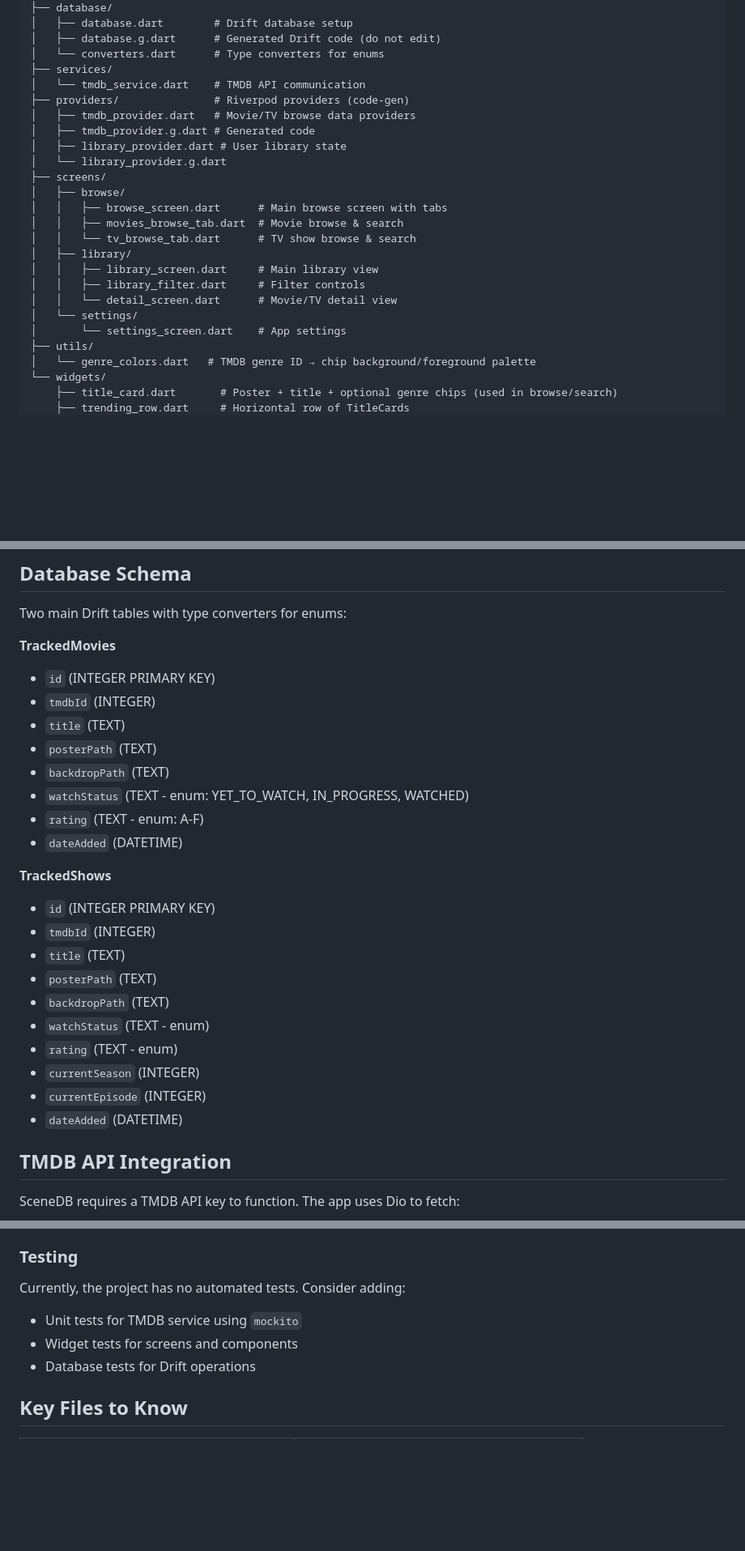
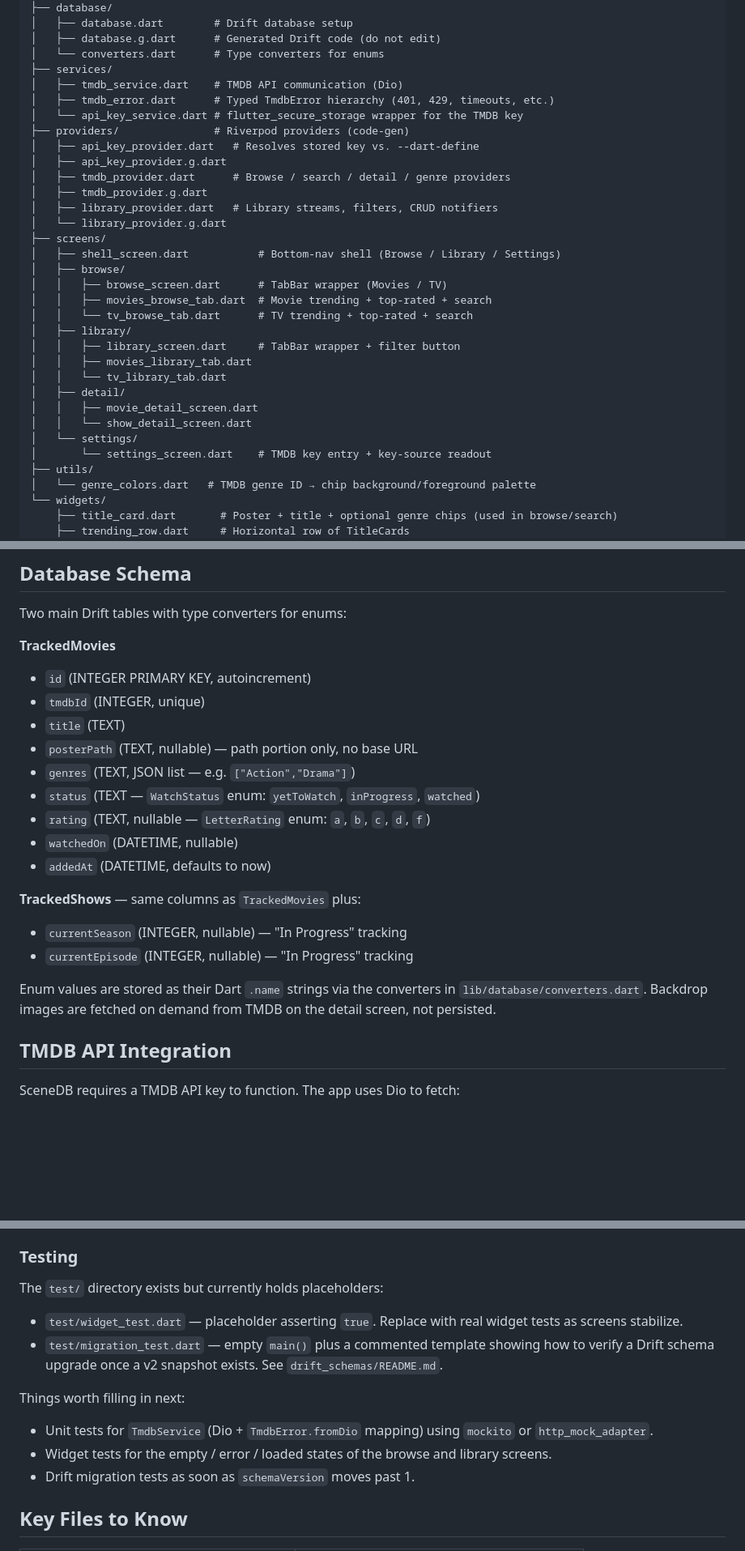
Before and after one commit to murphp55/SceneDB, a Markdown page: README.md, 3 parts joined by grey strips. Shown at 81% size. Rendered like a GitHub page; blank space fills up the shorter version.

```diff
--- a/README.md
+++ b/README.md
@@ -56,23 +56,31 @@ lib/
 │   ├── database.g.dart      # Generated Drift code (do not edit)
 │   └── converters.dart      # Type converters for enums
 ├── services/
-│   └── tmdb_service.dart    # TMDB API communication
+│   ├── tmdb_service.dart    # TMDB API communication (Dio)
+│   ├── tmdb_error.dart      # Typed TmdbError hierarchy (401, 429, timeouts, etc.)
+│   └── api_key_service.dart # flutter_secure_storage wrapper for the TMDB key
 ├── providers/               # Riverpod providers (code-gen)
-│   ├── tmdb_provider.dart   # Movie/TV browse data providers
-│   ├── tmdb_provider.g.dart # Generated code
-│   ├── library_provider.dart # User library state
+│   ├── api_key_provider.dart   # Resolves stored key vs. --dart-define
+│   ├── api_key_provider.g.dart
+│   ├── tmdb_provider.dart      # Browse / search / detail / genre providers
+│   ├── tmdb_provider.g.dart
+│   ├── library_provider.dart   # Library streams, filters, CRUD notifiers
 │   └── library_provider.g.dart
 ├── screens/
+│   ├── shell_screen.dart           # Bottom-nav shell (Browse / Library / Settings)
 │   ├── browse/
-│   │   ├── browse_screen.dart      # Main browse screen with tabs
-│   │   ├── movies_browse_tab.dart  # Movie browse & search
-│   │   └── tv_browse_tab.dart      # TV show browse & search
+│   │   ├── browse_screen.dart      # TabBar wrapper (Movies / TV)
+│   │   ├── movies_browse_tab.dart  # Movie trending + top-rated + search
+│   │   └── tv_browse_tab.dart      # TV trending + top-rated + search
 │   ├── library/
-│   │   ├── library_screen.dart     # Main library view
-│   │   ├── library_filter.dart     # Filter controls
-│   │   └── detail_screen.dart      # Movie/TV detail view
+│   │   ├── library_screen.dart     # TabBar wrapper + filter button
+│   │   ├── movies_library_tab.dart
+│   │   └── tv_library_tab.dart
+│   ├── detail/
+│   │   ├── movie_detail_screen.dart
+│   │   └── show_detail_screen.dart
 │   └── settings/
-│       └── settings_screen.dart    # App settings
+│       └── settings_screen.dart    # TMDB key entry + key-source readout
 ├── utils/
 │   └── genre_colors.dart   # TMDB genre ID → chip background/foreground palette
 └── widgets/
@@ -137,26 +145,21 @@ lib/
 Two main Drift tables with type converters for enums:
 
 **TrackedMovies**
-- `id` (INTEGER PRIMARY KEY)
-- `tmdbId` (INTEGER)
+- `id` (INTEGER PRIMARY KEY, autoincrement)
+- `tmdbId` (INTEGER, unique)
 - `title` (TEXT)
-- `posterPath` (TEXT)
-- `backdropPath` (TEXT)
-- `watchStatus` (TEXT - enum: YET_TO_WATCH, IN_PROGRESS, WATCHED)
-- `rating` (TEXT - enum: A-F)
-- `dateAdded` (DATETIME)
+- `posterPath` (TEXT, nullable) — path portion only, no base URL
+- `genres` (TEXT, JSON list — e.g. `["Action","Drama"]`)
+- `status` (TEXT — `WatchStatus` enum: `yetToWatch`, `inProgress`, `watched`)
+- `rating` (TEXT, nullable — `LetterRating` enum: `a`, `b`, `c`, `d`, `f`)
+- `watchedOn` (DATETIME, nullable)
+- `addedAt` (DATETIME, defaults to now)
 
-**TrackedShows**
-- `id` (INTEGER PRIMARY KEY)
-- `tmdbId` (INTEGER)
-- `title` (TEXT)
-- `posterPath` (TEXT)
-- `backdropPath` (TEXT)
-- `watchStatus` (TEXT - enum)
-- `rating` (TEXT - enum)
-- `currentSeason` (INTEGER)
-- `currentEpisode` (INTEGER)
-- `dateAdded` (DATETIME)
+**TrackedShows** — same columns as `TrackedMovies` plus:
+- `currentSeason` (INTEGER, nullable) — "In Progress" tracking
+- `currentEpisode` (INTEGER, nullable) — "In Progress" tracking
+
+Enum values are stored as their Dart `.name` strings via the converters in `lib/database/converters.dart`. Backdrop images are fetched on demand from TMDB on the detail screen, not persisted.
 
 ## TMDB API Integration
 
@@ -255,10 +258,14 @@ See `drift_schemas/README.md` for more detail.
 - **New screens**: Create under `screens/` and add routing in `app.dart`
 
 ### Testing
-Currently, the project has no automated tests. Consider adding:
-- Unit tests for TMDB service using `mockito`
-- Widget tests for screens and components
-- Database tests for Drift operations
+The `test/` directory exists but currently holds placeholders:
+- `test/widget_test.dart` — placeholder asserting `true`. Replace with real widget tests as screens stabilize.
+- `test/migration_test.dart` — empty `main()` plus a commented template showing how to verify a Drift schema upgrade once a v2 snapshot exists. See `drift_schemas/README.md`.
+
+Things worth filling in next:
+- Unit tests for `TmdbService` (Dio + `TmdbError.fromDio` mapping) using `mockito` or `http_mock_adapter`.
+- Widget tests for the empty / error / loaded states of the browse and library screens.
+- Drift migration tests as soon as `schemaVersion` moves past 1.
 
 ## Key Files to Know
 
```
Also changed, not shown: other parts of README.md (+15 -3 lines), AGENTS.md (+33 -12 lines).
